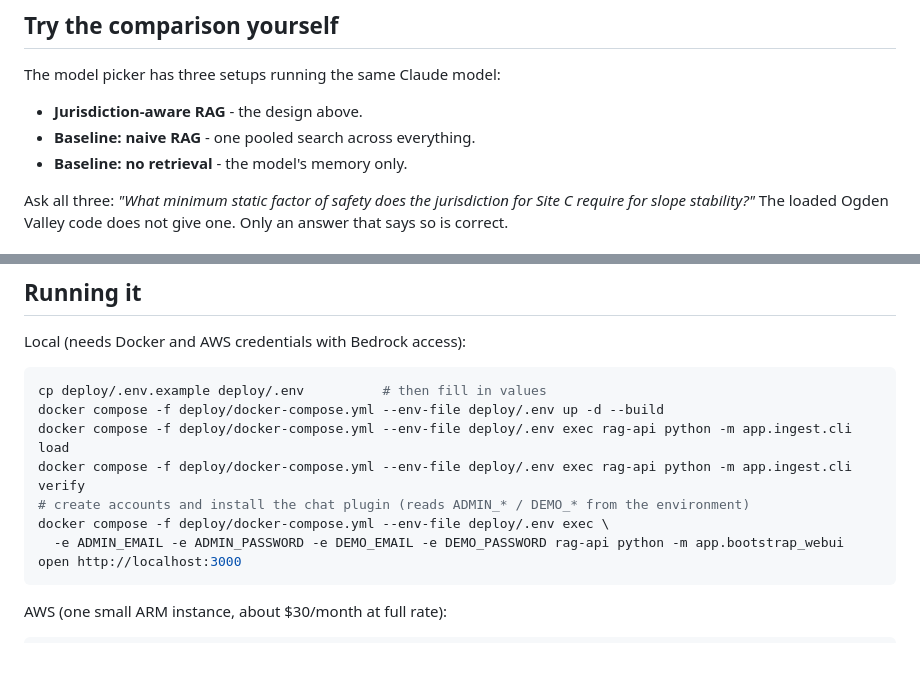
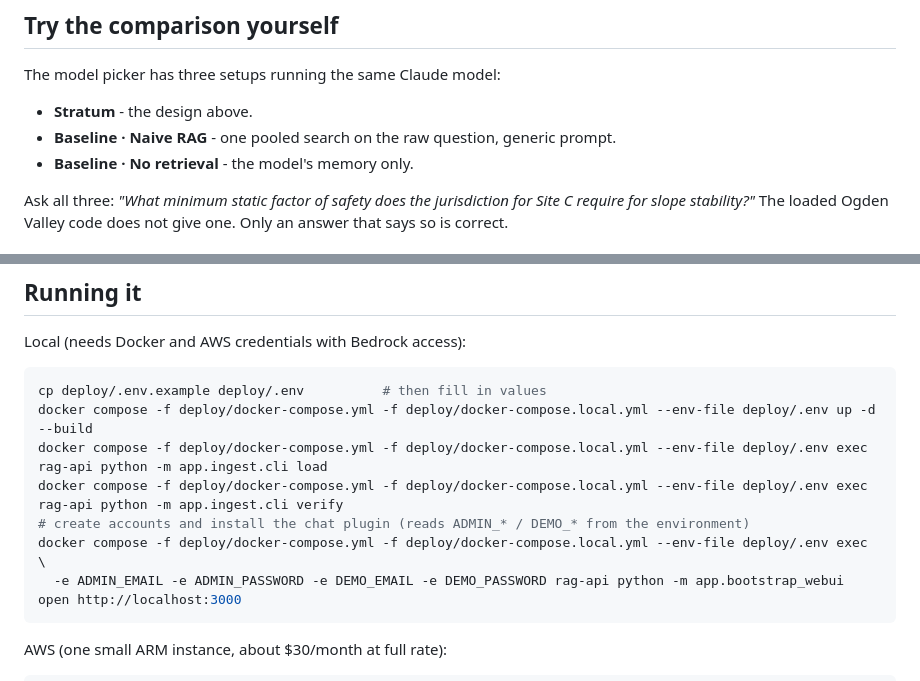
Before and after one commit to caleb-wells/stratum, a Markdown page: README.md, 2 parts joined by grey strips. Drawn GitHub-style; blank space fills up the shorter version.

````diff
--- a/README.md
+++ b/README.md
@@ -65,9 +65,9 @@ Browser -> Caddy (HTTPS) -> Open WebUI (login, chats, model picker)
 
 The model picker has three setups running the same Claude model:
 
-- **Jurisdiction-aware RAG** - the design above.
-- **Baseline: naive RAG** - one pooled search across everything.
-- **Baseline: no retrieval** - the model's memory only.
+- **Stratum** - the design above.
+- **Baseline · Naive RAG** - one pooled search on the raw question, generic prompt.
+- **Baseline · No retrieval** - the model's memory only.
 
 Ask all three: *"What minimum static factor of safety does the jurisdiction for Site C
 require for slope stability?"* The loaded Ogden Valley code does not give one. Only an
@@ -115,11 +115,11 @@ Local (needs Docker and AWS credentials with Bedrock access):
 
 ```bash
 cp deploy/.env.example deploy/.env          # then fill in values
-docker compose -f deploy/docker-compose.yml --env-file deploy/.env up -d --build
-docker compose -f deploy/docker-compose.yml --env-file deploy/.env exec rag-api python -m app.ingest.cli load
-docker compose -f deploy/docker-compose.yml --env-file deploy/.env exec rag-api python -m app.ingest.cli verify
+docker compose -f deploy/docker-compose.yml -f deploy/docker-compose.local.yml --env-file deploy/.env up -d --build
+docker compose -f deploy/docker-compose.yml -f deploy/docker-compose.local.yml --env-file deploy/.env exec rag-api python -m app.ingest.cli load
+docker compose -f deploy/docker-compose.yml -f deploy/docker-compose.local.yml --env-file deploy/.env exec rag-api python -m app.ingest.cli verify
 # create accounts and install the chat plugin (reads ADMIN_* / DEMO_* from the environment)
-docker compose -f deploy/docker-compose.yml --env-file deploy/.env exec \
+docker compose -f deploy/docker-compose.yml -f deploy/docker-compose.local.yml --env-file deploy/.env exec \
   -e ADMIN_EMAIL -e ADMIN_PASSWORD -e DEMO_EMAIL -e DEMO_PASSWORD rag-api python -m app.bootstrap_webui
 open http://localhost:3000
 ```
````
Also changed, not shown: docs/screenshots/03-slope-fs.png (added), docs/screenshots/04-user-menu.png (added), 15 other files.
